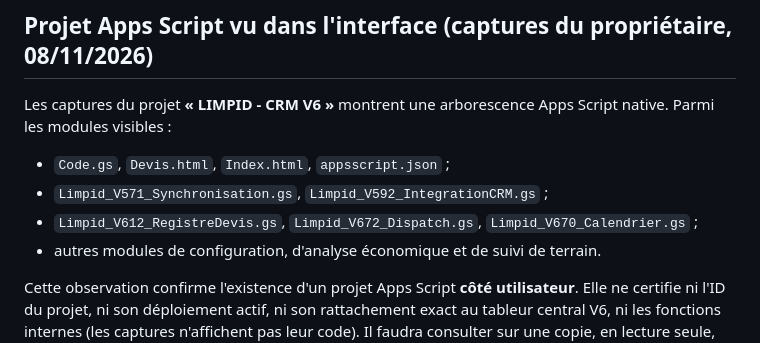
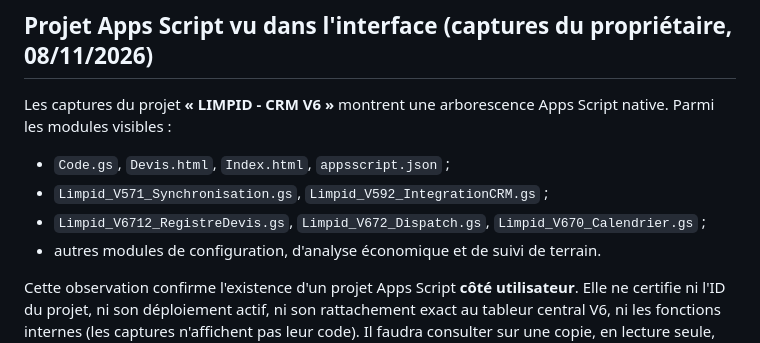
Before and after one commit to BabsouOnTheTrack/limpid-preprod, a Markdown page: .github/crm-contract/README.md, the part around the change. Drawn GitHub-style.

Commit message:
docs: correct CRM register module filename seen in screenshot

```diff
--- a/.github/crm-contract/README.md
+++ b/.github/crm-contract/README.md
@@ -44,7 +44,7 @@ Le code est **un contrat simulé et non un connecteur opérationnel**. Le tableu
 Les captures du projet **« LIMPID - CRM V6 »** montrent une arborescence Apps Script native. Parmi les modules visibles :
 - `Code.gs`, `Devis.html`, `Index.html`, `appsscript.json` ;
 - `Limpid_V571_Synchronisation.gs`, `Limpid_V592_IntegrationCRM.gs` ;
-- `Limpid_V612_RegistreDevis.gs`, `Limpid_V672_Dispatch.gs`, `Limpid_V670_Calendrier.gs` ;
+- `Limpid_V6712_RegistreDevis.gs`, `Limpid_V672_Dispatch.gs`, `Limpid_V670_Calendrier.gs` ;
 - autres modules de configuration, d'analyse économique et de suivi de terrain.
 
 Cette observation confirme l'existence d'un projet Apps Script **côté utilisateur**. Elle ne certifie ni l'ID du projet, ni son déploiement actif, ni son rattachement exact au tableur central V6, ni les fonctions internes (les captures n'affichent pas leur code). Il faudra consulter sur une copie, en lecture seule, les fonctions d'import `LIMPID1` de `Devis.html`, `Code.gs`, `Limpid_V592_IntegrationCRM.gs` et le registre des devis, sans modifier la version de production.
```
